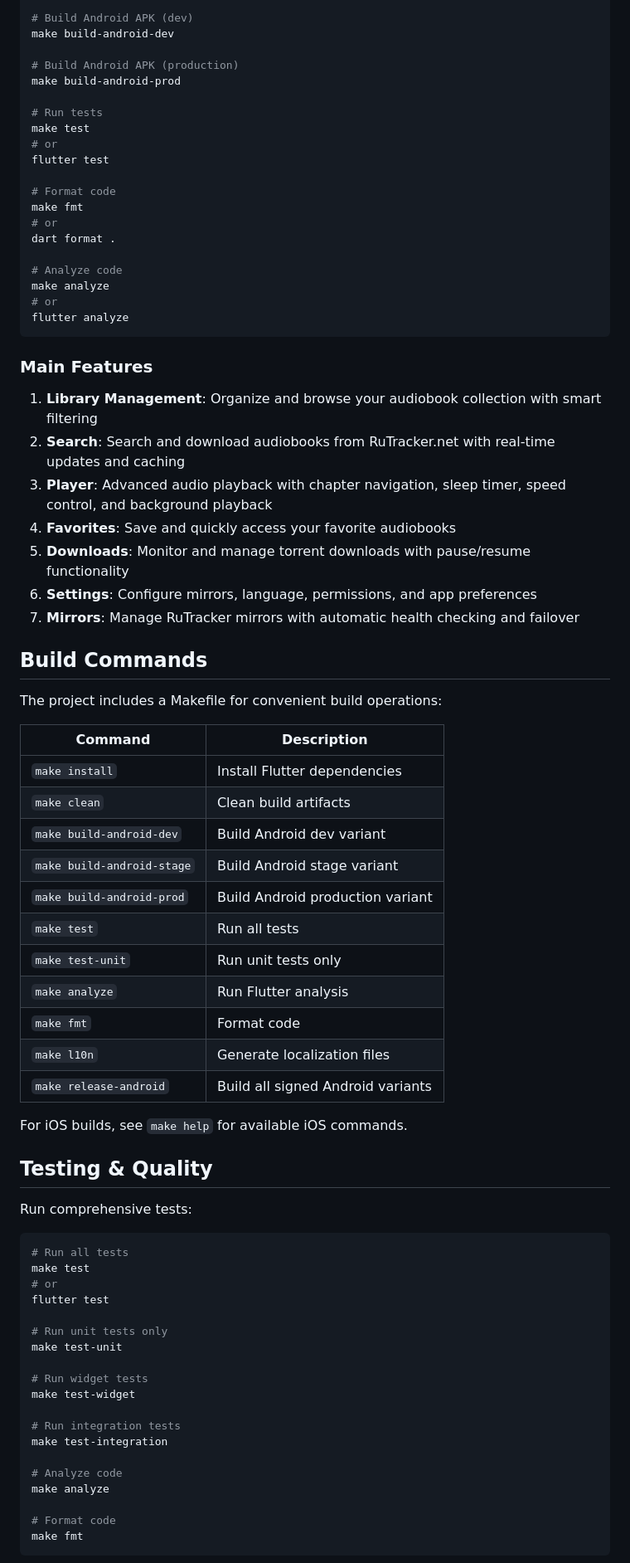
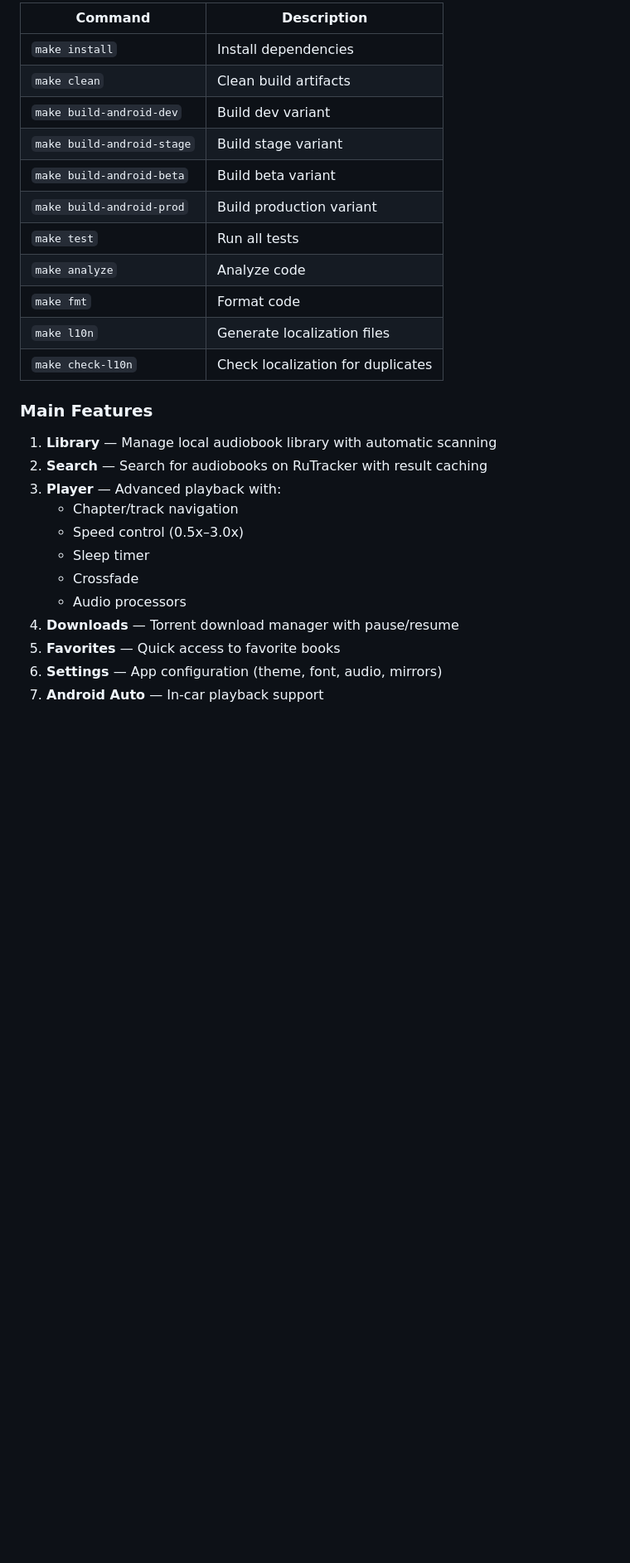
Before and after one commit to Gosayram/jabook, a Markdown page: README.md, the part around one of its changes. Shown at 83% size. Drawn GitHub-style; blank space fills up the shorter version.

Commit message:
[DOCS] - update readme reflecting flutter to kotlin compose migration;

````diff
--- a/README.md
+++ b/README.md
@@ -85,79 +136,30 @@ flutter run
 
-# Build Android APK (dev)
-make build-android-dev
-
-# Build Android APK (production)
-make build-android-prod
-
-# Run tests
-make test
-# or
-flutter test
-
-# Format code
-make fmt
-# or
-dart format .
-
-# Analyze code
-make analyze
-# or
-flutter analyze
-```
+| Command                    | Description                       |
+| -------------------------- | --------------------------------- |
+| `make install`             | Install dependencies              |
+| `make clean`               | Clean build artifacts             |
+| `make build-android-dev`   | Build dev variant                 |
+| `make build-android-stage` | Build stage variant               |
+| `make build-android-beta`  | Build beta variant                |
+| `make build-android-prod`  | Build production variant          |
+| `make test`                | Run all tests                     |
+| `make analyze`             | Analyze code                      |
+| `make fmt`                 | Format code                       |
+| `make l10n`                | Generate localization files       |
+| `make check-l10n`          | Check localization for duplicates |
 
 ### Main Features
 
-1. **Library Management**: Organize and browse your audiobook collection with smart filtering
-2. **Search**: Search and download audiobooks from RuTracker.net with real-time updates and caching
-3. **Player**: Advanced audio playback with chapter navigation, sleep timer, speed control, and background playback
-4. **Favorites**: Save and quickly access your favorite audiobooks
-5. **Downloads**: Monitor and manage torrent downloads with pause/resume functionality
-6. **Settings**: Configure mirrors, language, permissions, and app preferences
-7. **Mirrors**: Manage RuTracker mirrors with automatic health checking and failover
+1. **Library** — Manage local audiobook library with automatic scanning
+2. **Search** — Search for audiobooks on RuTracker with result caching
+3. **Player** — Advanced playback with:
+   - Chapter/track navigation
+   - Speed control (0.5x–3.0x)
+   - Sleep timer
+   - Crossfade
+   - Audio processors
+4. **Downloads** — Torrent download manager with pause/resume
+5. **Favorites** — Quick access to favorite books
+6. **Settings** — App configuration (theme, font, audio, mirrors)
+7. **Android Auto** — In-car playback support
 
-## Build Commands
-
-The project includes a Makefile for convenient build operations:
-
-| Command                    | Description                       |
-| -------------------------- | --------------------------------- |
-| `make install`             | Install Flutter dependencies      |
-| `make clean`               | Clean build artifacts             |
-| `make build-android-dev`   | Build Android dev variant         |
-| `make build-android-stage` | Build Android stage variant       |
-| `make build-android-prod`  | Build Android production variant  |
-| `make test`                | Run all tests                     |
-| `make test-unit`           | Run unit tests only               |
-| `make analyze`             | Run Flutter analysis              |
-| `make fmt`                 | Format code                       |
-| `make l10n`                | Generate localization files       |
-| `make release-android`     | Build all signed Android variants |
-
-For iOS builds, see `make help` for available iOS commands.
-
-## Testing & Quality
-
-Run comprehensive tests:
-
-```bash
-# Run all tests
-make test
-# or
-flutter test
-
-# Run unit tests only
-make test-unit
-
-# Run widget tests
-make test-widget
-
-# Run integration tests
-make test-integration
-
-# Analyze code
-make analyze
-
-# Format code
-make fmt
-```
-
````
Also changed, not shown: other parts of README.md (+204 -134 lines).
